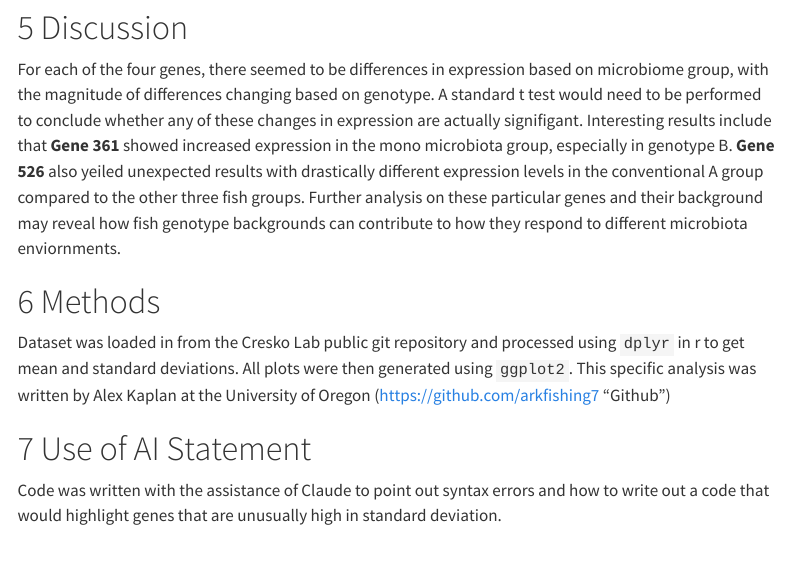
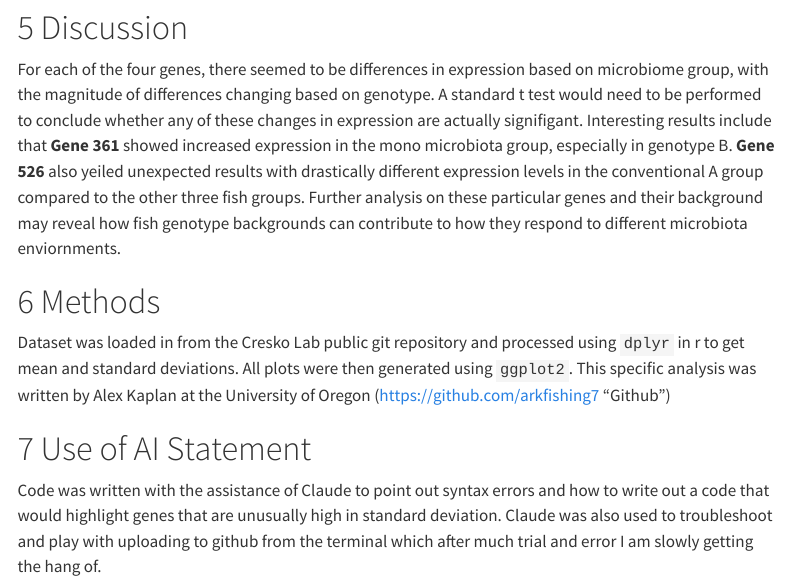
Before and after one commit to arkfishing7/Stickleback_hw2, a Quarto document (scripts/report.qmd): the page in a window 1100 px wide, from 2610 px down. Rendered offline with R 4.5, knitr and Pandoc in place of Quarto, with nearby package versions; code that draws random numbers runs with fixed seeds of ours; some code elsewhere in the file could not run offline; menus at the side of the page are left out.

```diff
--- a/scripts/report.qmd
+++ b/scripts/report.qmd
@@ -182,4 +182,4 @@
 
 # Use of AI Statement
 
-Code was written with the assistance of Claude to point out syntax errors and how to write out a code that would highlight genes that are unusually high in standard deviation.
+Code was written with the assistance of Claude to point out syntax errors and how to write out a code that would highlight genes that are unusually high in standard deviation. Claude was also used to troubleshoot and play with uploading to github from the terminal which after much trial and error I am slowly getting the hang of.
```
